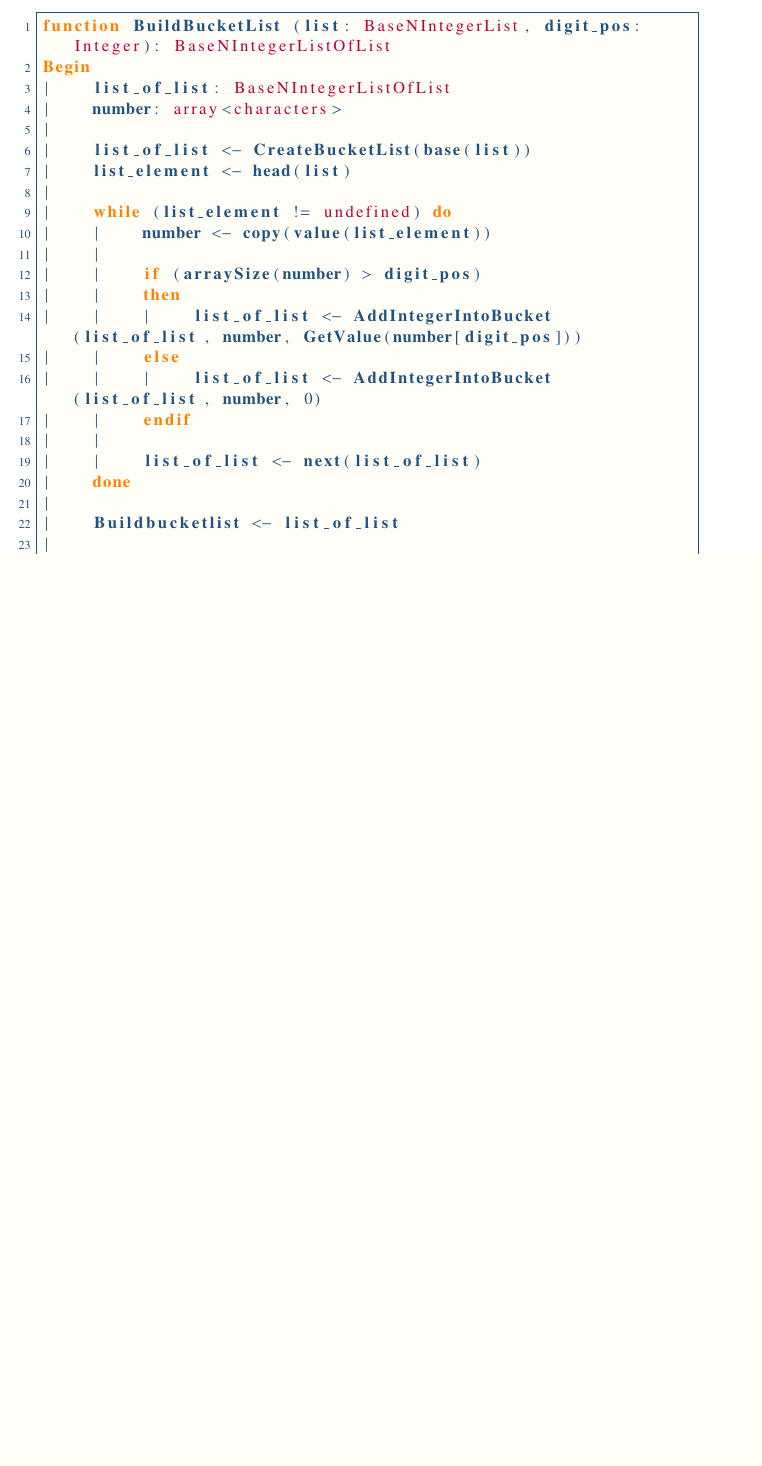
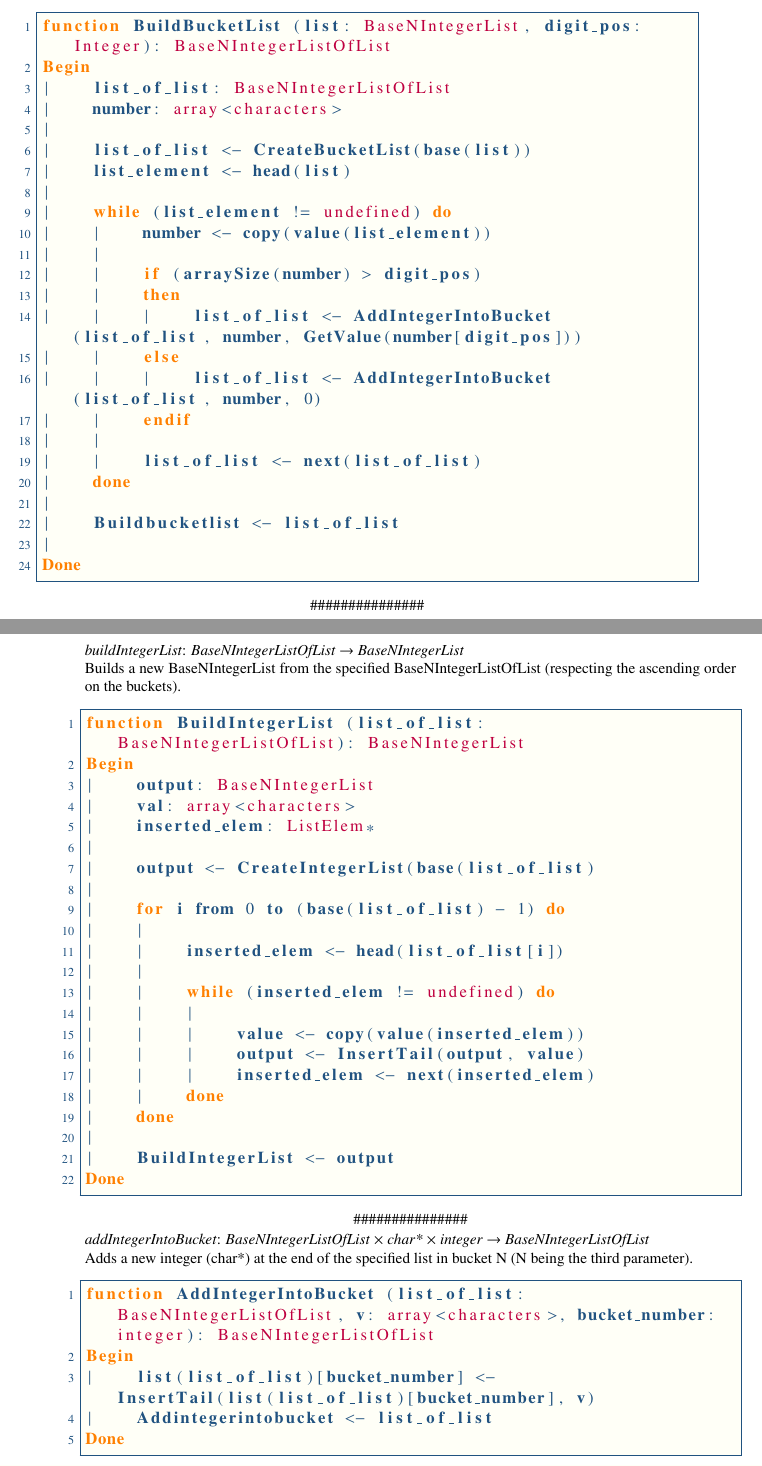
Before and after one commit to TiWinDeTea/RadixSort-LO27, a LaTeX document (report/main.tex): part of page 20 of 23 before the commit and two parts of pages 20 and 21 of 27 after it, the two joined at a grey line, cut so that both start at the same text, the shorter picture padded with empty space. Compiled offline with pdfLaTeX.

Commit message:
Writing report

```diff
--- a/report/main.tex
+++ b/report/main.tex
@@ -201,3 +201,17 @@ Besides being fully working, all these functions should be efficient and without
 		\end{minipage}
 		\nxtalgo{}
 
+		\begin{minipage}{\linewidth}
+			\textit{buildIntegerList}: \textit{BaseNIntegerListOfList} $\rightarrow$ \textit{BaseNIntegerList}\\
+			Builds a new BaseNIntegerList from the specified BaseNIntegerListOfList (respecting the ascending order on the buckets).
+			\label{algo:BNIL-BuildIntegerList}
+			\input{algorithms/BaseNIntegerListOfList/BuildIntegerList}
+		\end{minipage}
+		\nxtalgo{}
+
+		\begin{minipage}{\linewidth}
+			\textit{addIntegerIntoBucket}: \textit{BaseNIntegerListOfList} $\times$  \textit{char*} $\times$  \textit{integer} $\rightarrow$ \textit{BaseNIntegerListOfList}\\
+			Adds a new integer (char*) at the end of the specified list in bucket N (N being the third parameter).
+			\label{algo:BNIL-AddIntegerIntoBucket}
+			\input{algorithms/BaseNIntegerListOfList/AddIntegerIntoBucket}
+		\end{minipage}
```
Also changed, not shown: report/main.tex (20 more changed lines).
